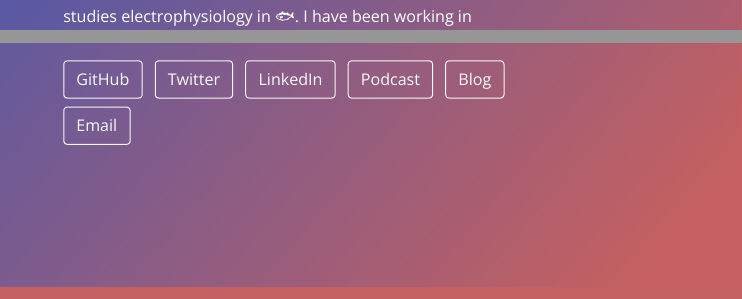
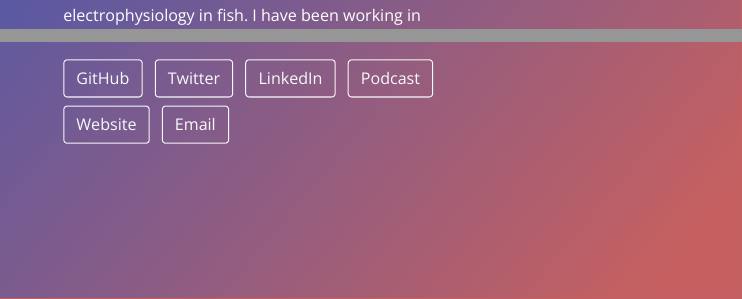
Before and after one commit to amberchiodini/postcards_r, an R Markdown document (index.Rmd): the page in a window 1100 px wide, from 530 px down before the commit and from 540 px down after it, so that both start at the same text, and a second part further down, joined at a grey line. The pictures show the output file index.html that the author committed with the source, opened offline.

Commit message:
Changed text

```diff
--- a/index.Rmd
+++ b/index.Rmd
@@ -13,7 +13,7 @@
     url: "https://www.linkedin.com/in/amber-chiodini-9699b211b/"
   - label: Podcast
     url: "https://swhn19.com/"
-  - label: Blog
+  - label: Website
     url: "https://amberchiodini.github.io/website/"
   - label: Email
     url: "mailto:amber.park@northwestern.edu"
@@ -21,4 +21,4 @@
   postcards::onofre
 ---
 
-My name is Amber Chiodini and I am currently a part-time undergraduate student at Northwestern University and am majoring in Biological Sciences 👩🎓. I also work full-time as a research technician in a lab that studies electrophysiology in 🐟. I have been working in laboratory animal science and biomedical research since 2018 🐁🧪. Feel free to check out the links below!
+My name is Amber Chiodini and I am currently a part-time undergraduate student at Northwestern University and am majoring in Biological Sciences. I also work full-time as a research technician in a lab that studies electrophysiology in fish. I have been working in laboratory animal science and biomedical research since 2018. Feel free to check out the links below! ⬇️
```
Also changed, not shown: index.html.
